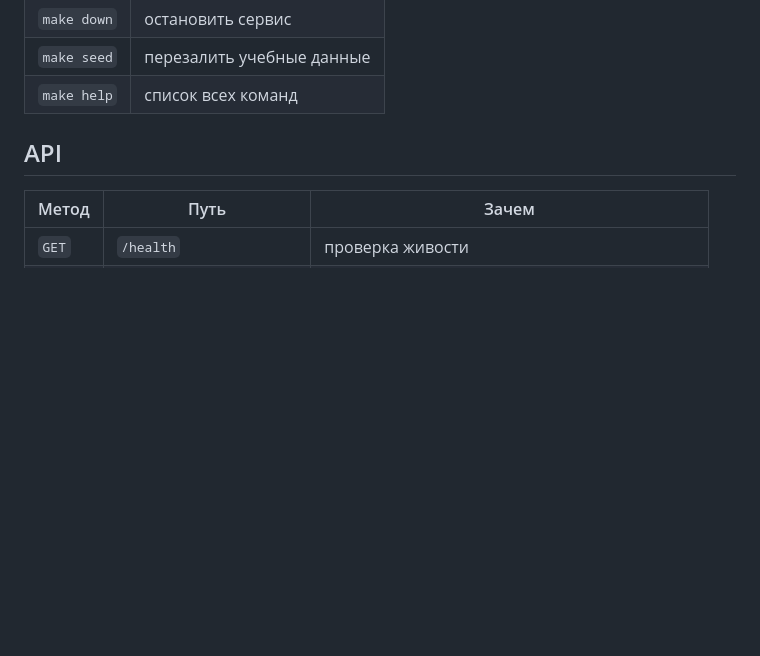
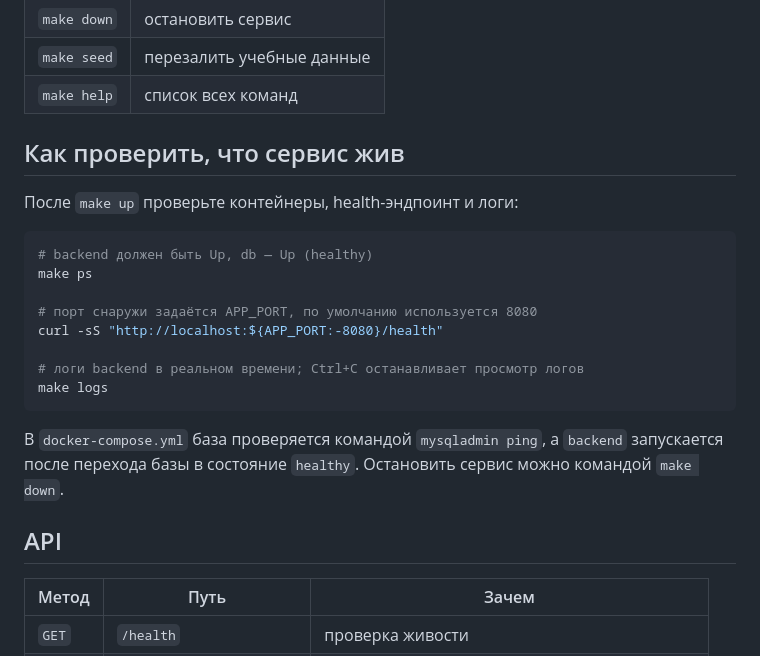
Before and after one commit to kkkyifut/carmoney-lab-kkkyifut, a Markdown page: README.md, the part around the change. GitHub-like rendering; blank space fills up the shorter version.

Commit message:
1.2.1 README: как проверить, что сервис жив

````diff
--- a/README.md
+++ b/README.md
@@ -30,6 +30,25 @@ Docker'а на ноутбуке нет? Тогда локально работа
 | `make down` | остановить сервис |
 | `make seed` | перезалить учебные данные |
 | `make help` | список всех команд |
+
+## Как проверить, что сервис жив
+
+После `make up` проверьте контейнеры, health-эндпоинт и логи:
+
+```bash
+# backend должен быть Up, db — Up (healthy)
+make ps
+
+# порт снаружи задаётся APP_PORT, по умолчанию используется 8080
+curl -sS "http://localhost:${APP_PORT:-8080}/health"
+
+# логи backend в реальном времени; Ctrl+C останавливает просмотр логов
+make logs
+```
+
+В `docker-compose.yml` база проверяется командой `mysqladmin ping`, а `backend`
+запускается после перехода базы в состояние `healthy`. Остановить сервис можно
+командой `make down`.
 
 ## API
 
````
